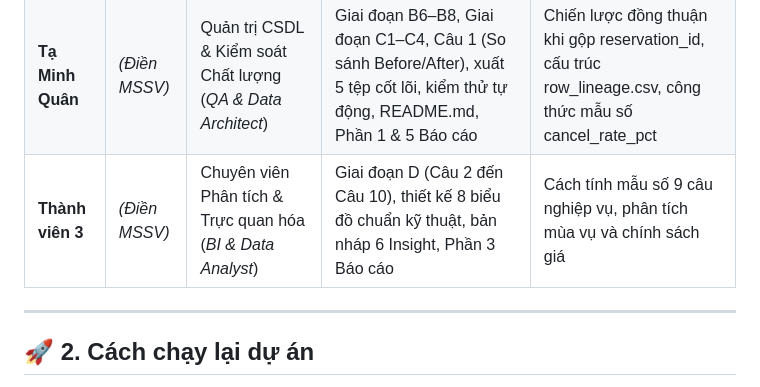
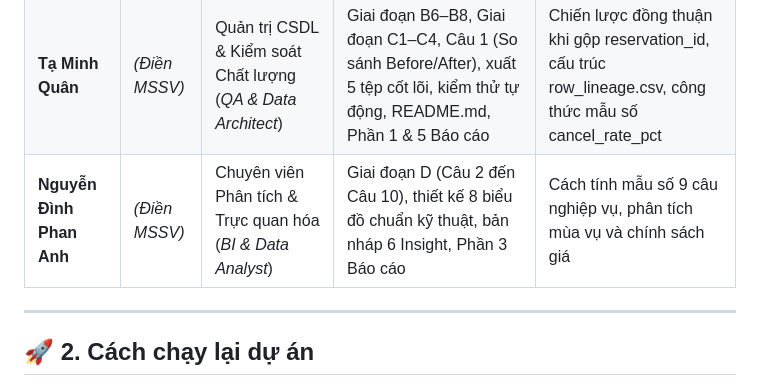
Before and after one commit to tranthetung2301-bit/airline-booking-analysis, a Markdown page: README.md, the part around one of its changes. Drawn GitHub-style.

```diff
--- a/README.md
+++ b/README.md
@@ -11,7 +11,7 @@
 |---|---|---|---|---|
 | **Trần Thế Tùng** | *(Điền MSSV)* | Kỹ sư Làm sạch Dữ liệu (*Data Cleaning Specialist*) | Giai đoạn A (Khảo sát 24 cột, tìm 12 nhóm vấn đề), Giai đoạn B1–B5, Phần 2 Báo cáo | Quy tắc xử lý ký hiệu rác B3, chuẩn hóa nhãn phân loại B4, định dạng ngày tháng B5 |
 | **Tạ Minh Quân** | *(Điền MSSV)* | Quản trị CSDL & Kiểm soát Chất lượng (*QA & Data Architect*) | Giai đoạn B6–B8, Giai đoạn C1–C4, Câu 1 (So sánh Before/After), xuất 5 tệp cốt lõi, kiểm thử tự động, README.md, Phần 1 & 5 Báo cáo | Chiến lược đồng thuận khi gộp reservation_id, cấu trúc row_lineage.csv, công thức mẫu số cancel_rate_pct |
-| **Thành viên 3** | *(Điền MSSV)* | Chuyên viên Phân tích & Trực quan hóa (*BI & Data Analyst*) | Giai đoạn D (Câu 2 đến Câu 10), thiết kế 8 biểu đồ chuẩn kỹ thuật, bản nháp 6 Insight, Phần 3 Báo cáo | Cách tính mẫu số 9 câu nghiệp vụ, phân tích mùa vụ và chính sách giá |
+| **Nguyễn Đình Phan Anh** | *(Điền MSSV)* | Chuyên viên Phân tích & Trực quan hóa (*BI & Data Analyst*) | Giai đoạn D (Câu 2 đến Câu 10), thiết kế 8 biểu đồ chuẩn kỹ thuật, bản nháp 6 Insight, Phần 3 Báo cáo | Cách tính mẫu số 9 câu nghiệp vụ, phân tích mùa vụ và chính sách giá |
 
 ---
 
```
Also changed, not shown: other parts of README.md (+1 -1 lines).
